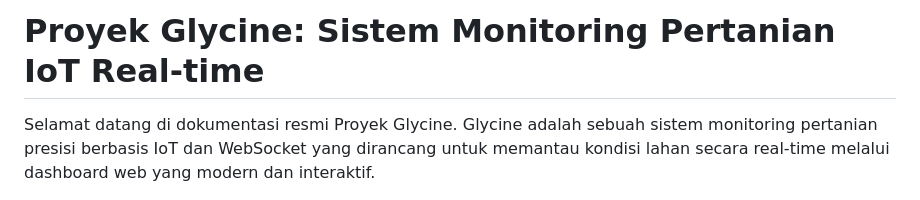
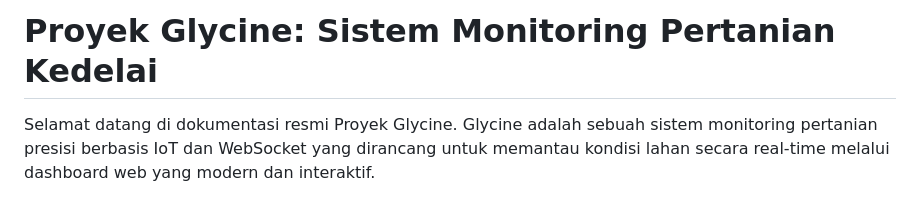
Before and after one commit to wildanzm/glycine, a Markdown page: README.md, the part around the change. Drawn GitHub-style.

Commit message:
fix: Update project title in README to reflect accurate focus on soybean agriculture

```diff
--- a/README.md
+++ b/README.md
@@ -1,4 +1,4 @@
-# Proyek Glycine: Sistem Monitoring Pertanian IoT Real-time
+# Proyek Glycine: Sistem Monitoring Pertanian Kedelai
 
   Selamat datang di dokumentasi resmi Proyek Glycine. Glycine adalah sebuah sistem monitoring pertanian presisi berbasis IoT dan WebSocket yang dirancang untuk memantau kondisi lahan secara real-time melalui dashboard web yang modern dan interaktif.
 
```
